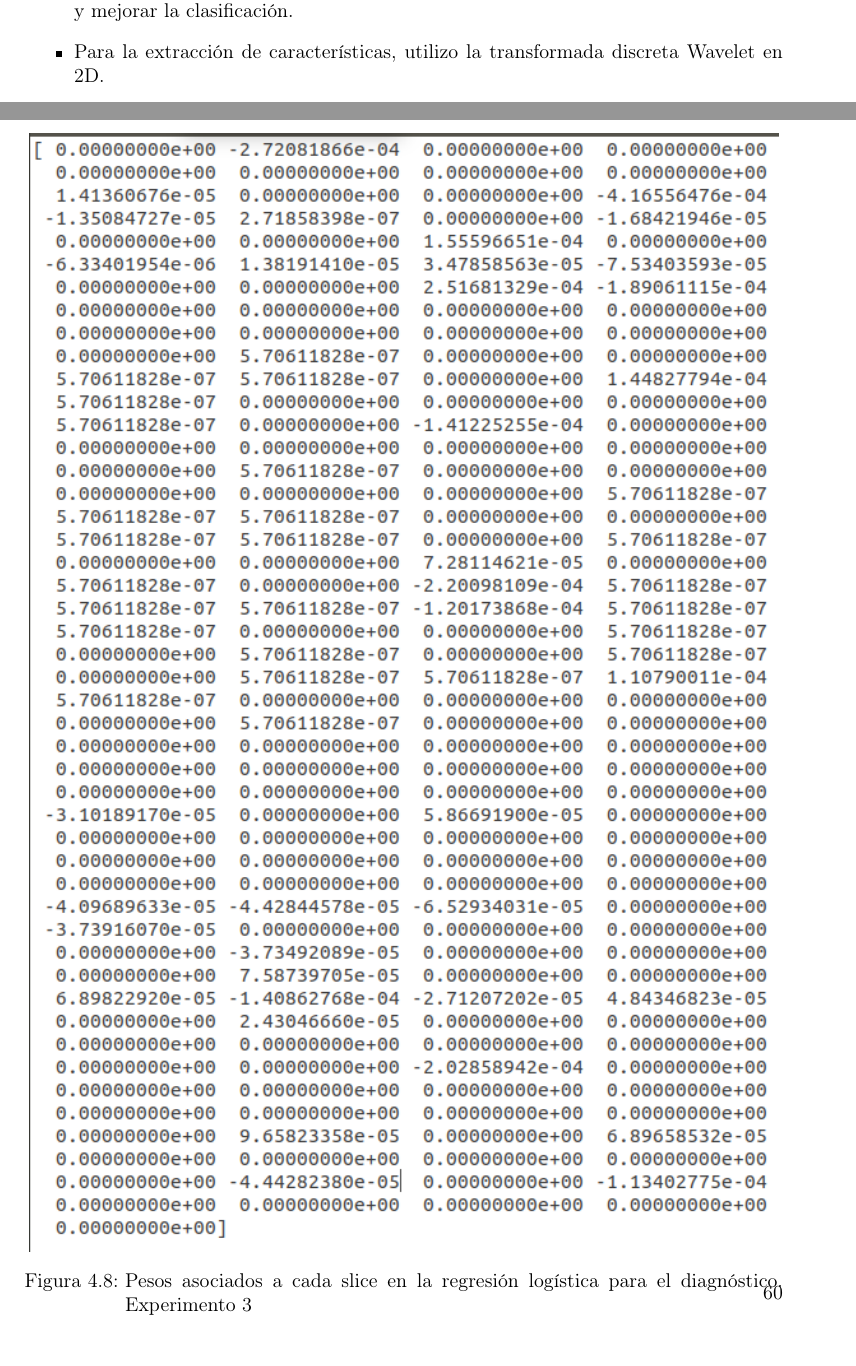
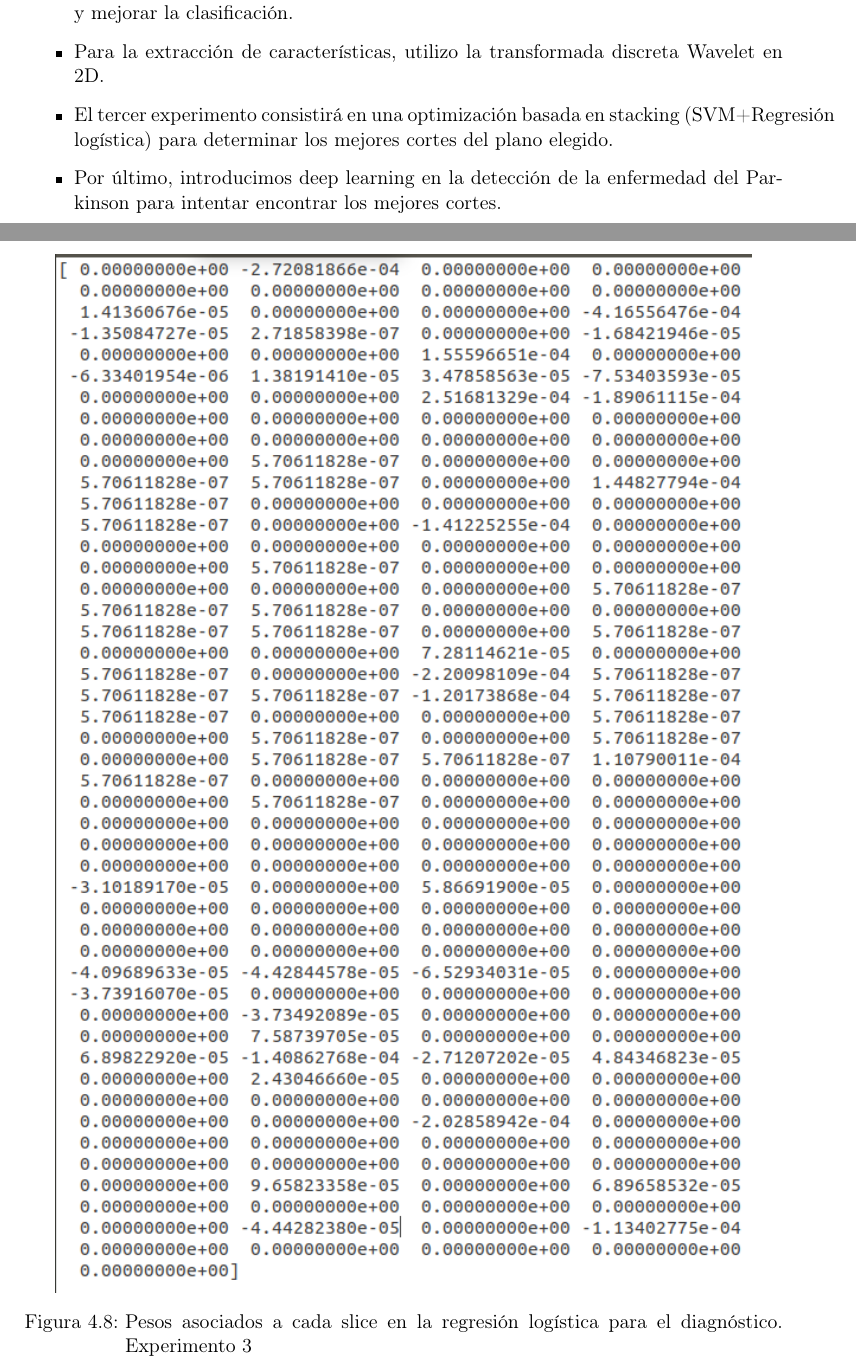
Before and after one commit to luisbalru/TFG, a LaTeX document (doc/tfg.tex): two parts of pages 6 and 60 of 82, joined at a grey line, cut so that both start at the same text. Compiled offline with pdfLaTeX.

Commit message:
terminando conclusiones

```diff
--- a/doc/tfg.tex
+++ b/doc/tfg.tex
@@ -14,7 +14,7 @@
 	\normalfont \normalsize
 	\textsc{\textbf{Aprendizaje Automático (2019)} \\ Doble Grado en Ingeniería Informática y Matemáticas \\ Universidad de Granada} \\ [25pt] % Your university, school and/or department name(s)
 	\horrule{0.5pt} \\[0.4cm] % Thin top horizontal rule
-	\huge TFG \\ % The assignment title
+	\huge Borrador TFG \\ % The assignment title
 	\horrule{2pt} \\[0.5cm] % Thick bottom horizontal rule
 }
 
@@ -73,6 +73,10 @@ En la realización del proyecto utilizamos diferentes algoritmos y métodos, inc
 	\item En el segundo experimento, elegido ya el plano correspondiente, comparo el rendimiento de la materia gris, materia blanca y el materia completa para ahorrar costes y mejorar la clasificación.
 
 	\item Para la extracción de características, utilizo la transformada discreta Wavelet en 2D.
+
+	\item El tercer experimento consistirá en una optimización basada en stacking (SVM+Regresión logística) para determinar los mejores cortes del plano elegido.
+
+	\item Por último, introducimos deep learning en la detección de la enfermedad del Parkinson para intentar encontrar los mejores cortes.
 
 \end{itemize}
 
@@ -1303,7 +1307,7 @@ A parte del 0.7 en accuracy general, que no es un resultado que dé demasiada co
 
 \begin{figure}[H] %con el [H] le obligamos a situar aquí la figura
 	\centering
-	\includegraphics[scale=0.7]{probs-exp3.png}  %el parámetro scale permite agrandar o achicar la imagen. En el nombre de archivo puede especificar directorios
+	\includegraphics[scale=0.65]{probs-exp3.png}  %el parámetro scale permite agrandar o achicar la imagen. En el nombre de archivo puede especificar directorios
 	\caption{Pesos asociados a cada slice en la regresión logística para el diagnóstico. Experimento 3}
 	\label{fig:probs-exp3}
 \end{figure}
```
Also changed, not shown: doc/tfg.tex (2 more changed lines).
